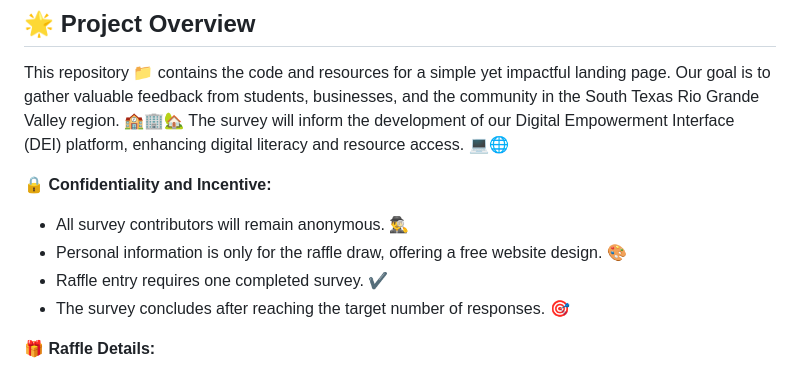
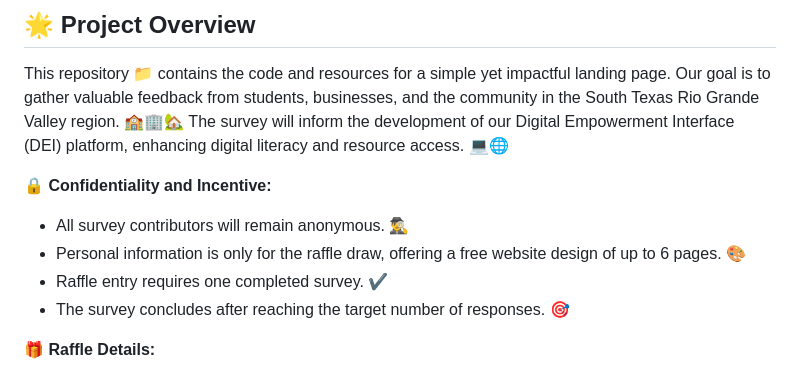
Before and after one commit to ZeroToFullstack956/CommunitySurvey, a Markdown page: README.md, the part around the change. Drawn GitHub-style.

```diff
--- a/README.md
+++ b/README.md
@@ -5,7 +5,7 @@ This repository 📁 contains the code and resources for a simple yet impactful
 
 **🔒 Confidentiality and Incentive:**
 - All survey contributors will remain anonymous. 🕵️‍♂️
-- Personal information is only for the raffle draw, offering a free website design. 🎨
+- Personal information is only for the raffle draw, offering a free website design of up to 6 pages. 🎨
 - Raffle entry requires one completed survey. ✔️
 - The survey concludes after reaching the target number of responses. 🎯
 
```
